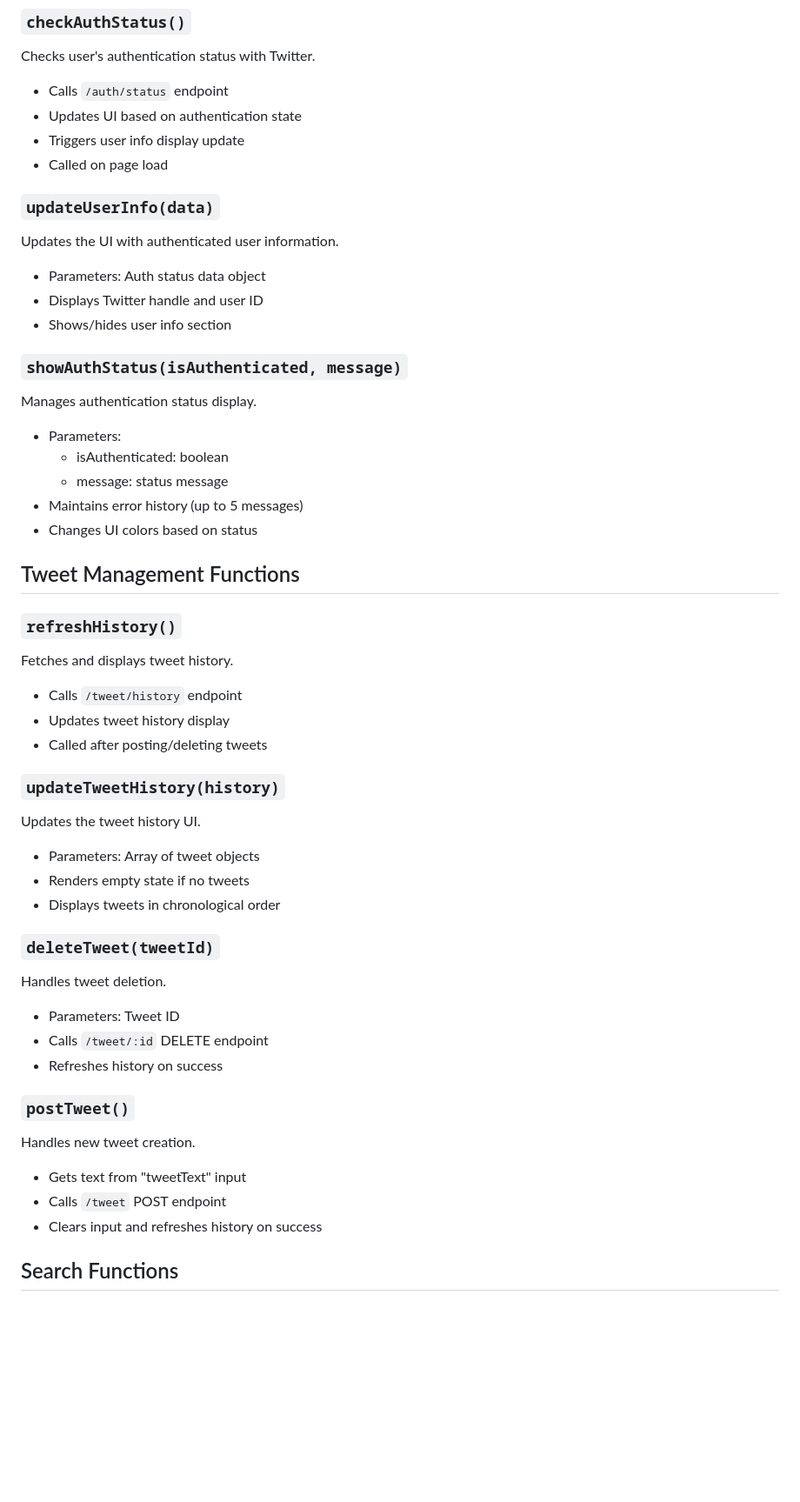
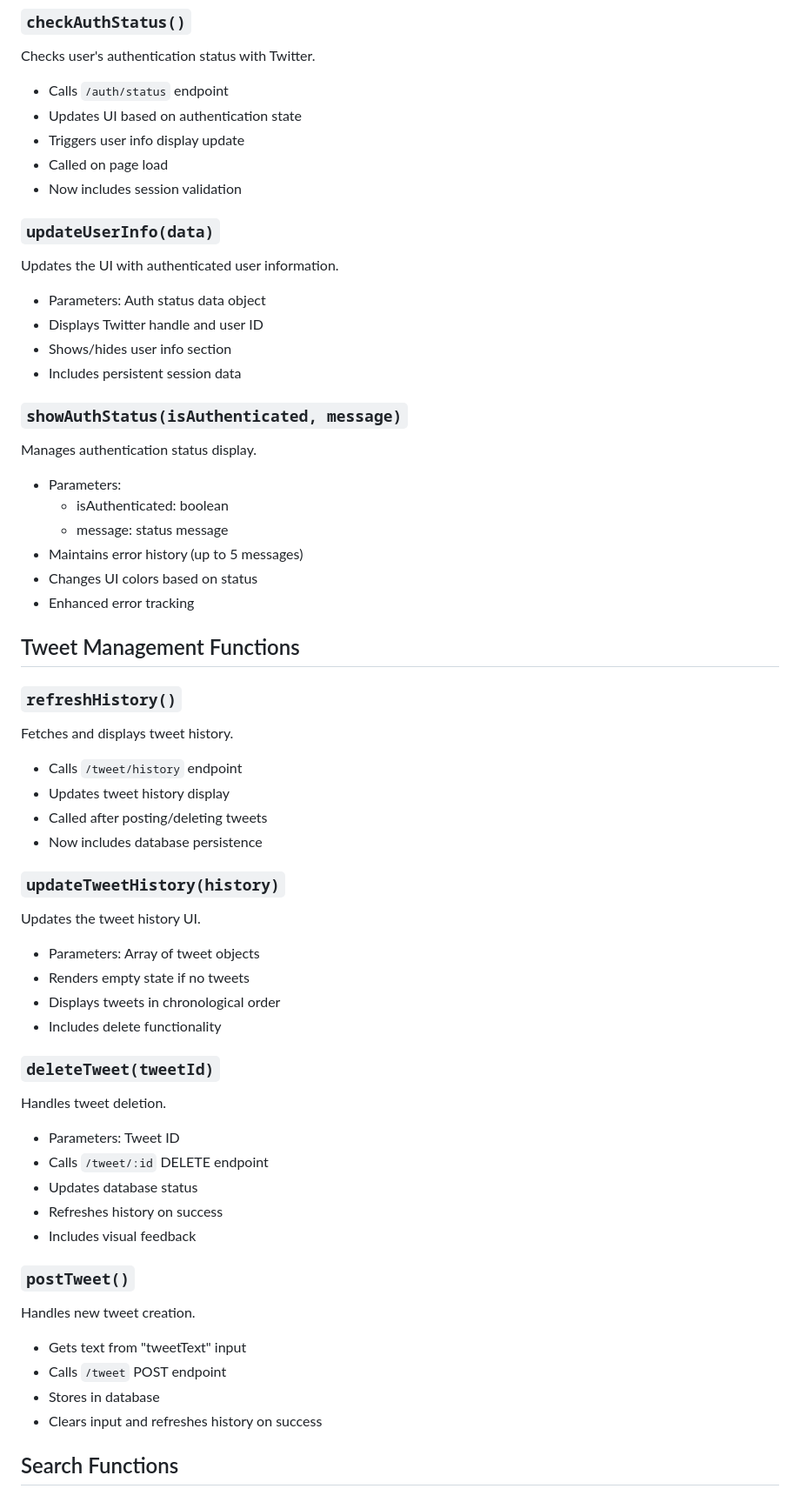
Before and after one commit to kgashok/PlumConfusedOpensource, a Markdown page: docs/functions.md, the part around the change printed below. Shown: that part at 87% size. Rendered like a GitHub page; blank space fills up the shorter version.

```diff
--- a/docs/functions.md
+++ b/docs/functions.md
@@ -30,12 +43,14 @@ Checks user's authentication status with Twitter.
 - Updates UI based on authentication state
 - Triggers user info display update
 - Called on page load
+- Now includes session validation
 
 ### `updateUserInfo(data)`
 Updates the UI with authenticated user information.
 - Parameters: Auth status data object
 - Displays Twitter handle and user ID
 - Shows/hides user info section
+- Includes persistent session data
 
 ### `showAuthStatus(isAuthenticated, message)`
 Manages authentication status display.
@@ -44,6 +59,7 @@ Manages authentication status display.
   - message: status message
 - Maintains error history (up to 5 messages)
 - Changes UI colors based on status
+- Enhanced error tracking
 
 ## Tweet Management Functions
 
@@ -52,23 +68,28 @@ Fetches and displays tweet history.
 - Calls `/tweet/history` endpoint
 - Updates tweet history display
 - Called after posting/deleting tweets
+- Now includes database persistence
 
 ### `updateTweetHistory(history)`
 Updates the tweet history UI.
 - Parameters: Array of tweet objects
 - Renders empty state if no tweets
 - Displays tweets in chronological order
+- Includes delete functionality
 
 ### `deleteTweet(tweetId)`
 Handles tweet deletion.
 - Parameters: Tweet ID
 - Calls `/tweet/:id` DELETE endpoint
+- Updates database status
 - Refreshes history on success
+- Includes visual feedback
 
 ### `postTweet()`
 Handles new tweet creation.
 - Gets text from "tweetText" input
 - Calls `/tweet` POST endpoint
+- Stores in database
 - Clears input and refreshes history on success
 
 ## Search Functions
```
Also changed, not shown: other parts of docs/functions.md (+26 -6 lines).
